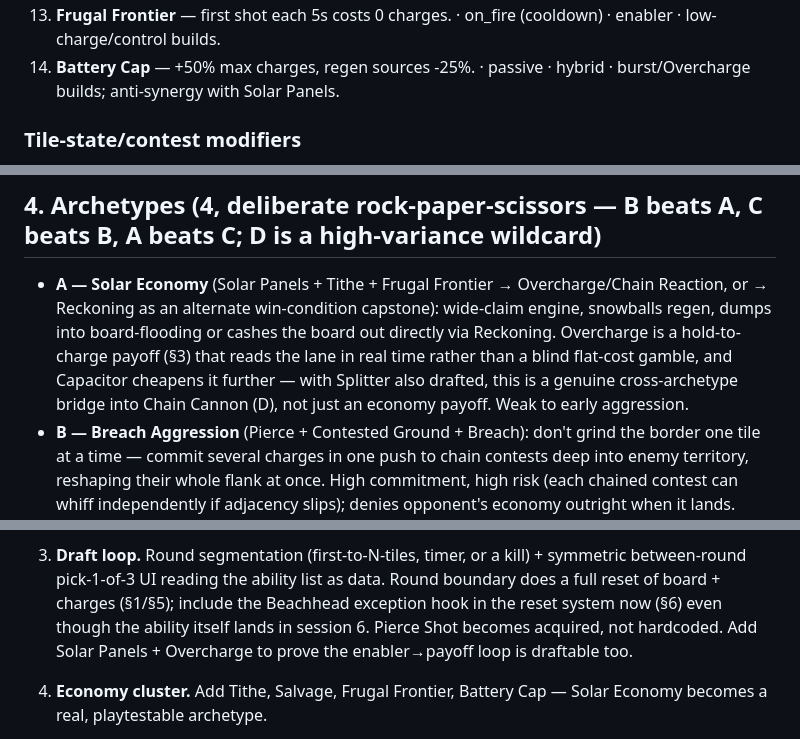
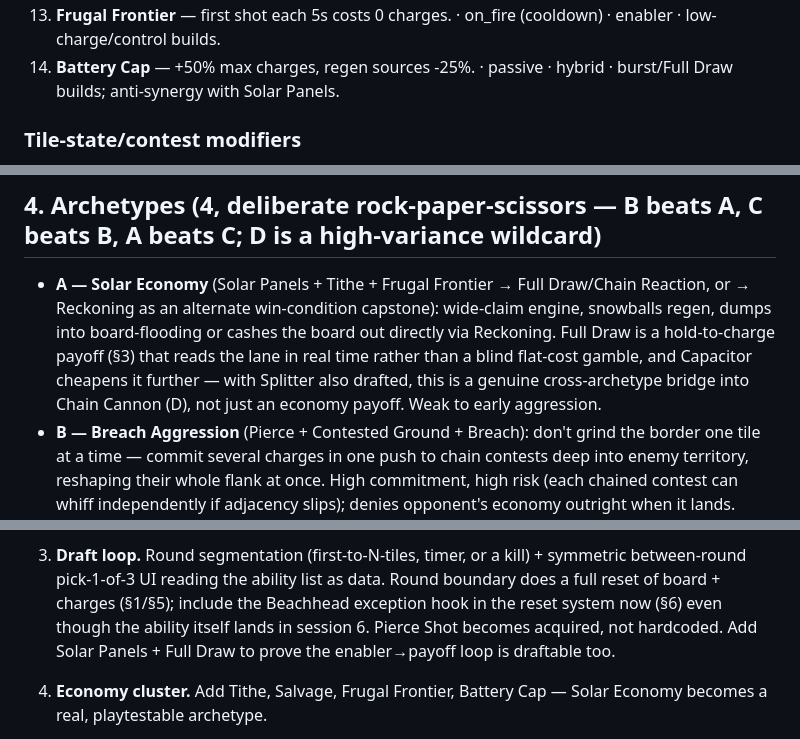
Before and after one commit to neurosoup/tyled, a Markdown page: BEAM_ABILITY_DECKBUILDING.md, 3 parts joined by grey strips. Drawn GitHub-style.

```diff
--- a/BEAM_ABILITY_DECKBUILDING.md
+++ b/BEAM_ABILITY_DECKBUILDING.md
@@ -230,4 +230,4 @@ Format: **Name** — effect · trigger · [enabler/payoff/hybrid] · stacks with
 13. **Frugal Frontier** — first shot each 5s costs 0 charges. · on_fire (cooldown) · enabler · low-charge/control builds.
-14. **Battery Cap** — +50% max charges, regen sources -25%. · passive · hybrid · burst/Overcharge builds; anti-synergy with Solar Panels.
+14. **Battery Cap** — +50% max charges, regen sources -25%. · passive · hybrid · burst/Full Draw builds; anti-synergy with Solar Panels.
 
 ### Tile-state/contest modifiers
@@ -258,7 +258,7 @@ Format: **Name** — effect · trigger · [enabler/payoff/hybrid] · stacks with
 
 ## 4. Archetypes (4, deliberate rock-paper-scissors — B beats A, C beats B, A beats C; D is a high-variance wildcard)
 
-- **A — Solar Economy** (Solar Panels + Tithe + Frugal Frontier → Overcharge/Chain Reaction, or → Reckoning as an alternate win-condition capstone): wide-claim engine, snowballs regen, dumps into board-flooding or cashes the board out directly via Reckoning. Overcharge is a hold-to-charge payoff (§3) that reads the lane in real time rather than a blind flat-cost gamble, and Capacitor cheapens it further — with Splitter also drafted, this is a genuine cross-archetype bridge into Chain Cannon (D), not just an economy payoff. Weak to early aggression.
+- **A — Solar Economy** (Solar Panels + Tithe + Frugal Frontier → Full Draw/Chain Reaction, or → Reckoning as an alternate win-condition capstone): wide-claim engine, snowballs regen, dumps into board-flooding or cashes the board out directly via Reckoning. Full Draw is a hold-to-charge payoff (§3) that reads the lane in real time rather than a blind flat-cost gamble, and Capacitor cheapens it further — with Splitter also drafted, this is a genuine cross-archetype bridge into Chain Cannon (D), not just an economy payoff. Weak to early aggression.
 - **B — Breach Aggression** (Pierce + Contested Ground + Breach): don't grind the border one tile at a time — commit several charges in one push to chain contests deep into enemy territory, reshaping their whole flank at once. High commitment, high risk (each chained contest can whiff independently if adjacency slips); denies opponent's economy outright when it lands. Loses if ignored while the opponent races board control elsewhere — the payoff is concentrated, not attritional. Once parry ships (§2), this archetype is the one most exposed to having its own kit turned against it — Unparryable (§3) is close to a required tech slot here, not optional.
 - **C — Iron Wall** (Body Blocker + Landmine + Straight Shot, with Impaler as the counter-punish an *attacker* takes against it): contiguous frontier, plant your feet to deny beams reaching past you, zone damage. Beats Breach (bodies wall the lanes); loses to Solar Economy's flood. Body Blocker/Impaler is a cross-role interaction, not a same-owner combo (see §3) — Iron Wall is defined by the defender's Body Blocker, and Impaler belongs to whoever's attacking an Iron Wall player, not to Iron Wall itself. Once parry ships (§2), this is also the archetype's natural home for Riposte/Extended Window/Perfect Parry — Body Blocker is the fallback for a missed parry, so a build leaning into reliable defense wants both the fallback and better odds of not needing it.
 - **D — Chain Cannon** (Splitter + Ricochet + Bank Shot + Chain Reaction + Wide Shot, funded by Solar Economy pieces): Ricochet+Splitter is a hard combo (§3) — every bounce claims and triggers Splitter, and Bank Shot stacks more bounces onto the same beam, so a single well-aimed shot can cascade across a whole dense cluster. Wide Shot adds a second axis of scale, and the two compose cleanly rather than fighting each other: outer beams always turn away from center (§3), so a widened, bouncing spread guaranteedly diverges instead of risking beams converging back into each other's claimed territory — full Ricochet value on all 3+ beams at once. Explosive when the board is cluttered enough to bounce/spread through, brick-y when sparse. Beachhead (§3) fits loosely here too — Chain Cannon's cascading claims are exactly the kind of build that can convert a kill into a big burst-claim radius — but it's a universal kill-reward capstone, not exclusive to this archetype. Also exposed once parry ships, same reasoning as Breach Aggression — a heavily-loaded beam (Ricochet+Bank Shot+Splitter) is exactly what you don't want reflected back at you.
@@ -358,7 +358,7 @@ today.
    Round boundary does a full reset of board + charges (§1/§5); include the
    Beachhead exception hook in the reset system now (§6) even though the
    ability itself lands in session 6. Pierce Shot becomes acquired, not
-   hardcoded. Add Solar Panels + Overcharge to prove the enabler→payoff loop
+   hardcoded. Add Solar Panels + Full Draw to prove the enabler→payoff loop
    is draftable too.
 
 4. **Economy cluster.** Add Tithe, Salvage, Frugal Frontier, Battery Cap —
```
Also changed, not shown: other parts of BEAM_ABILITY_DECKBUILDING.md (+21 -21 lines).
